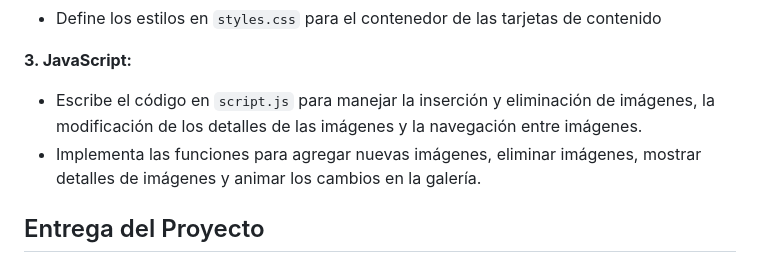
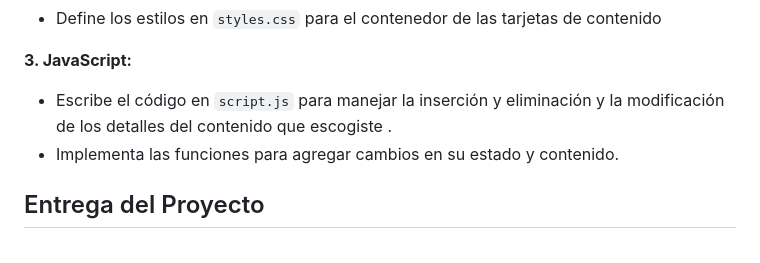
Before and after one commit to luisAriza-9/Registro, a Markdown page: README.md, the part around the change printed below. Rendered like a GitHub page.

```diff
--- a/README.md
+++ b/README.md
@@ -130,8 +131,8 @@ información de la tarjeta de como va el estado del contenido
 **3. JavaScript:**
 
 
-- Escribe el código en `script.js` para manejar la inserción y eliminación de imágenes, la modificación de los detalles de las imágenes y la navegación entre imágenes.
-- Implementa las funciones para agregar nuevas imágenes, eliminar imágenes, mostrar detalles de imágenes y animar los cambios en la galería.
+- Escribe el código en `script.js` para manejar la inserción y eliminación y la modificación de los detalles del contenido que escogiste .
+- Implementa las funciones para agregar cambios en su estado y contenido.
 
 
 ## Entrega del Proyecto
```
Also changed, not shown: other parts of README.md (+1 -0 lines).
